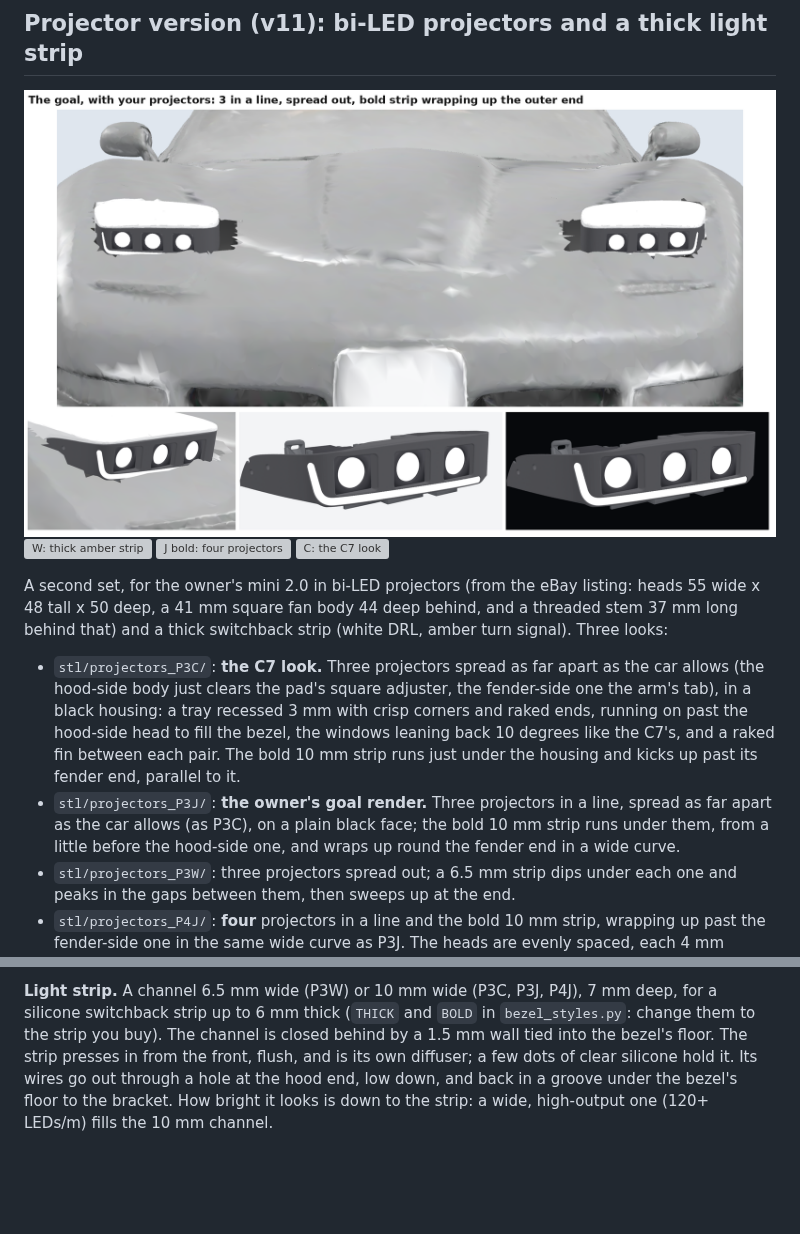
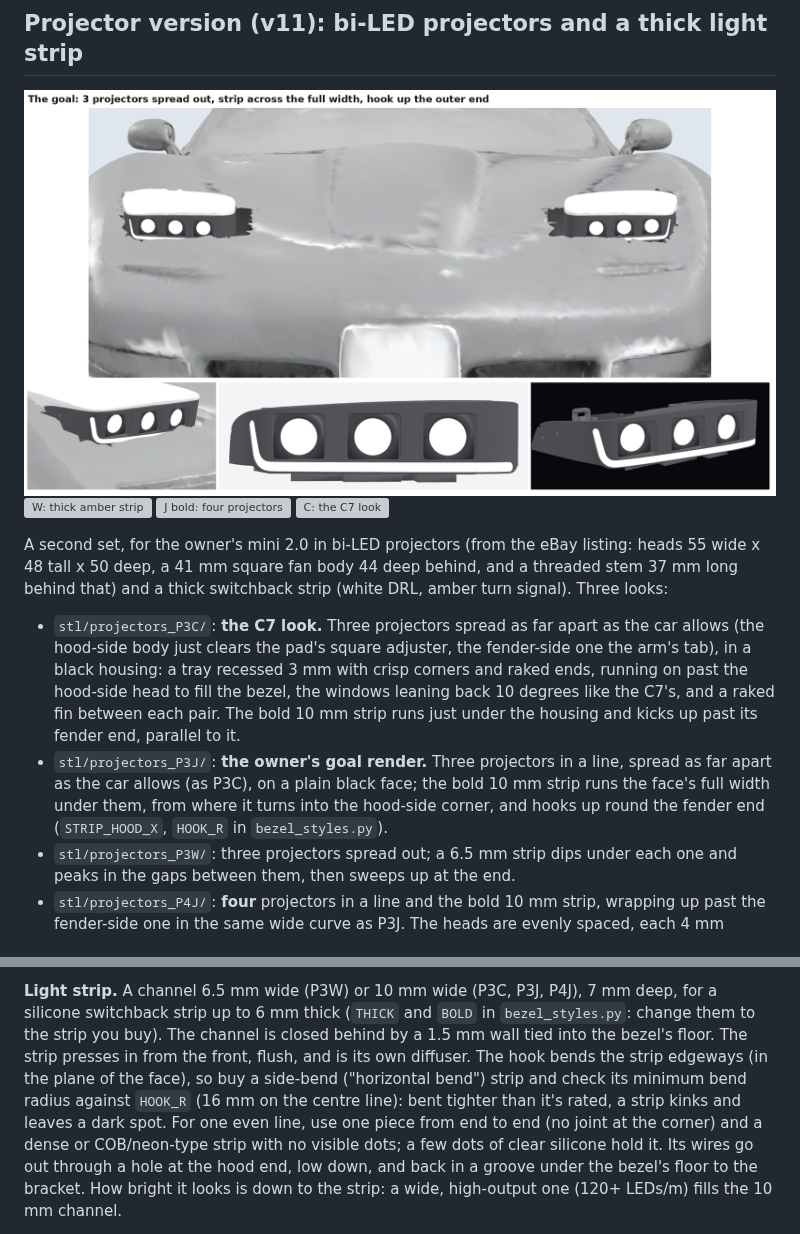
Before and after one commit to qman122/thesetupedit, a Markdown page: c5-shroud/README.md, 2 parts joined by grey strips. Rendered like a GitHub page; pictures changed too: c5-shroud/preview/bezel_p3j.png; blank space fills up the shorter version; grey boxes are pictures that could not be loaded.

```diff
--- a/c5-shroud/README.md
+++ b/c5-shroud/README.md
@@ -78,8 +78,9 @@ behind that) and a thick switchback strip (white DRL, amber turn signal). Three
   raked fin between each pair. The bold 10 mm strip runs just under the housing and kicks up
   past its fender end, parallel to it.
 - `stl/projectors_P3J/`: **the owner's goal render.** Three projectors in a line, spread as far
-  apart as the car allows (as P3C), on a plain black face; the bold 10 mm strip runs under them,
-  from a little before the hood-side one, and wraps up round the fender end in a wide curve.
+  apart as the car allows (as P3C), on a plain black face; the bold 10 mm strip runs the face's
+  full width under them, from where it turns into the hood-side corner, and hooks up round the
+  fender end (`STRIP_HOOD_X`, `HOOK_R` in `bezel_styles.py`).
 - `stl/projectors_P3W/`: three projectors spread out; a 6.5 mm strip dips under each one and peaks
   in the gaps between them, then sweeps up at the end.
 - `stl/projectors_P4J/`: **four** projectors in a line and the bold 10 mm strip, wrapping up past
@@ -102,7 +103,11 @@ with the dowel pin in a small boss under the post.
 **Light strip.** A channel 6.5 mm wide (P3W) or 10 mm wide (P3C, P3J, P4J), 7 mm deep, for a silicone
 switchback strip up to 6 mm thick (`THICK` and `BOLD` in `bezel_styles.py`: change them to the
 strip you buy). The channel is closed behind by a 1.5 mm wall tied into the bezel's floor. The
-strip presses in from the front, flush, and is its own diffuser; a few dots of
+strip presses in from the front, flush, and is its own diffuser. The hook bends the strip
+edgeways (in the plane of the face), so buy a side-bend ("horizontal bend") strip and check its
+minimum bend radius against `HOOK_R` (16 mm on the centre line): bent tighter than it's rated, a
+strip kinks and leaves a dark spot. For one even line, use one piece from end to end (no joint
+at the corner) and a dense or COB/neon-type strip with no visible dots; a few dots of
 clear silicone hold it. Its wires go out through a hole at the hood end, low down, and back in
 a groove under the bezel's floor to the bracket. How bright it looks is down to the strip: a
 wide, high-output one (120+ LEDs/m) fills the 10 mm channel.
```
Also changed, not shown: 5 other files.
